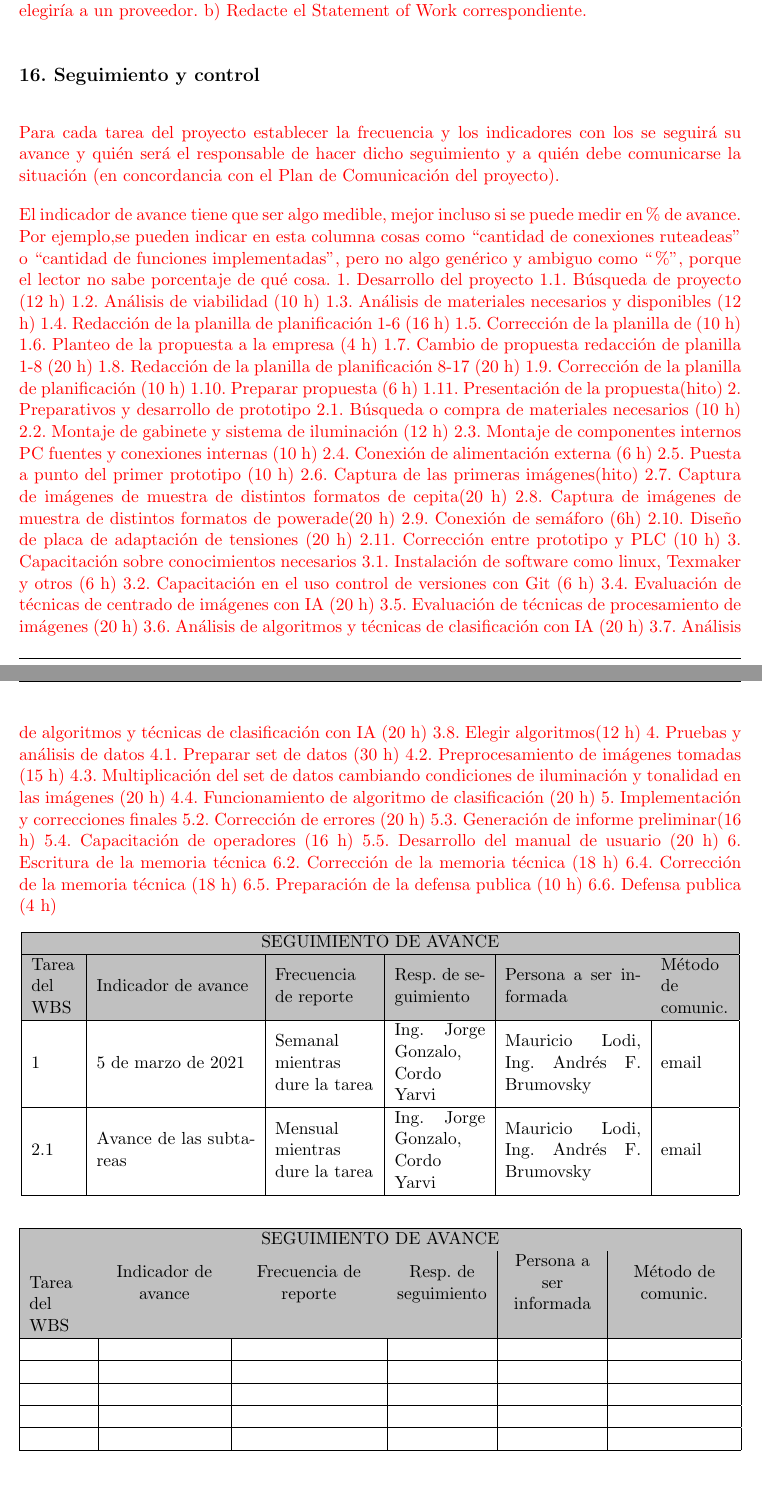
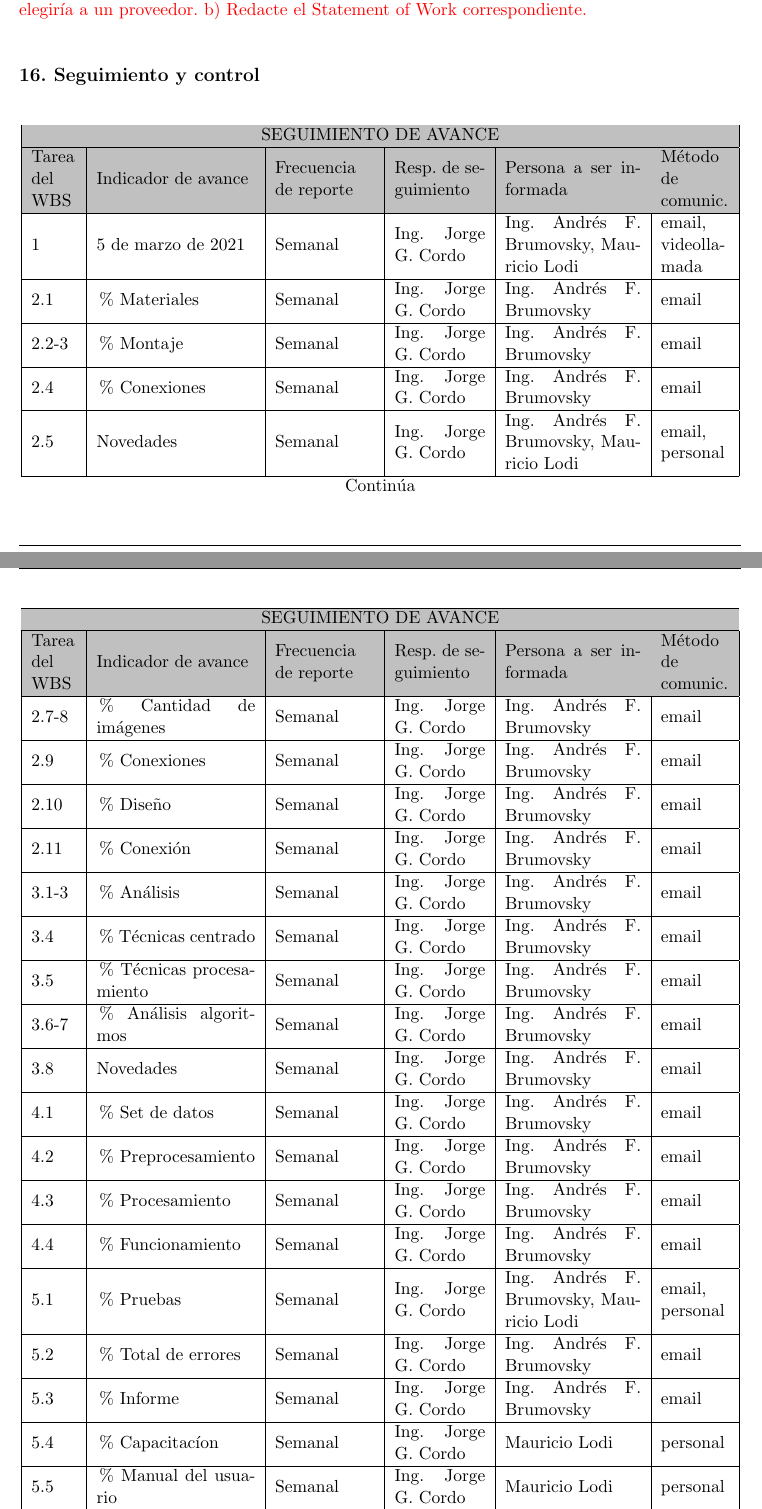
Before and after one commit to Gonzalo345/Planilla-planificacion, a LaTeX document (charter.tex): two parts of pages 15 and 16 of 16 before the commit and two parts of pages 15 and 16 of 17 after it, joined at a grey line, cut so that both start at the same text. Compiled offline with pdfLaTeX.

```diff
--- a/charter.tex
+++ b/charter.tex
@@ -747,64 +748,9 @@
 \section{16. Seguimiento y control}
 \label{sec:seguimiento}
 
-\begin{consigna}{red}
-Para cada tarea del proyecto establecer la frecuencia y los indicadores con los se seguirá su avance y quién será el responsable de hacer dicho seguimiento y a quién debe comunicarse la situación (en concordancia con el Plan de Comunicación del proyecto).
+%Para cada tarea del proyecto establecer la frecuencia y los indicadores con los se seguirá su avance y quién será el responsable de hacer dicho seguimiento y a quién debe comunicarse la situación (en concordancia con el Plan de Comunicación del proyecto).
 
-El indicador de avance tiene que ser algo medible, mejor incluso si se puede medir en \% de avance. Por ejemplo,se pueden indicar en esta columna cosas como ``cantidad de conexiones ruteadeas'' o ``cantidad de funciones implementadas'', pero no algo genérico y ambiguo como ``\%'', porque el lector no sabe porcentaje de qué cosa.
-1. Desarrollo del proyecto
-1.1. Búsqueda de proyecto (12 h)
-1.2. Análisis de viabilidad (10 h)
-1.3. Análisis de materiales necesarios y disponibles (12 h)
-1.4. Redacción de la planilla de planificación 1-6 (16 h)
-1.5. Corrección de la planilla de (10 h)
-1.6. Planteo de la propuesta a la empresa (4 h)
-1.7. Cambio de propuesta redacción de planilla 1-8 (20 h)
-1.8. Redacción de la planilla de planificación 8-17 (20 h)
-1.9. Corrección de la planilla de planificación (10 h)
-1.10. Preparar propuesta (6 h)
-1.11. Presentación de la propuesta(hito)
-2. Preparativos y desarrollo de prototipo
-2.1. Búsqueda o compra de materiales necesarios (10 h)
-2.2. Montaje de gabinete y sistema de iluminación (12 h)
-2.3. Montaje de componentes internos PC fuentes y conexiones internas (10 h)
-2.4. Conexión de alimentación externa (6 h)
-2.5. Puesta a punto del primer prototipo (10 h)
-2.6. Captura de las primeras imágenes(hito)
-2.7. Captura de imágenes de muestra de distintos formatos de cepita(20 h)
-2.8. Captura de imágenes de muestra de distintos formatos de powerade(20 h)
-2.9. Conexión de semáforo (6h)
-2.10. Diseño de placa de adaptación de tensiones (20 h)
-2.11. Corrección entre prototipo y PLC (10 h)
-3. Capacitación sobre conocimientos necesarios
-3.1. Instalación de software como linux, Texmaker y otros (6 h)
-3.2. Capacitación en el uso control de versiones con Git (6 h)
-%3.3. Análisis de librerı́as a utilizar (20 hs)
-3.4. Evaluación de técnicas de centrado de imágenes con IA (20 h)
-3.5. Evaluación de técnicas de procesamiento de imágenes (20 h)
-3.6. Análisis de algoritmos y técnicas de clasificación con IA (20 h)
-3.7. Análisis de algoritmos y técnicas de clasificación con IA (20 h)
-3.8. Elegir algoritmos(12 h)
-4. Pruebas y análisis de datos
-4.1. Preparar set de datos (30 h)
-4.2. Preprocesamiento de imágenes tomadas (15 h)
-4.3. Multiplicación del set de datos cambiando condiciones de iluminación y tonalidad en
-las imágenes (20 h)
-4.4. Funcionamiento de algoritmo de clasificación (20 h)
-5. Implementación y correcciones finales
-%5.1. Pruebas con lı́nea en producción y evaluación de resultados del sistema (25 h)
-5.2. Corrección de errores (20 h)
-5.3. Generación de informe preliminar(16 h)
-5.4. Capacitación de operadores (16 h)
-5.5. Desarrollo del manual de usuario (20 h)
-6. Escritura de la memoria técnica
-%6.1. Realización capı́tulos 1 al 3 la memoria técnica (40 h)
-6.2. Corrección de la memoria técnica (18 h)
-%6.3. Realización capı́tulos 4 al 5 la memoria técnica (40 h)
-6.4. Corrección de la memoria técnica (18 h)
-6.5. Preparación de la defensa publica (10 h)
-6.6. Defensa publica (4 h)
-
-\end{consigna}
+%El indicador de avance tiene que ser algo medible, mejor incluso si se puede medir en \% de avance. Por ejemplo,se pueden indicar en esta columna cosas como ``cantidad de conexiones ruteadeas'' o ``cantidad de funciones implementadas'', pero no algo genérico y ambiguo como ``\%'', porque el lector no sabe porcentaje de qué cosa.
 
 \begin{longtable}{|m{1cm}|m{3.5cm}|m{2.2cm}|m{2cm}|m{3cm}|m{1.5cm}|}
 \hline
@@ -825,33 +771,34 @@
 \endfoot
 
 \endlastfoot
-%-----------------------------------------------------
+1	 	& \fechaInicioName  		&Semanal  	&Ing. Jorge G. Cordo 	&\supname, \clientename  	&email, videollamada \\ \hline
+2.1	 	& \% Materiales				&Semanal 	&Ing. Jorge G. Cordo 	&\supname 					&email \\ \hline
+2.2-3	& \% Montaje				&Semanal 	&Ing. Jorge G. Cordo 	&\supname 					&email \\ \hline
+2.4	 	& \% Conexiones				&Semanal 	&Ing. Jorge G. Cordo 	&\supname 					&email \\ \hline
+2.5	 	& Novedades					&Semanal 	&Ing. Jorge G. Cordo 	&\supname, \clientename		&email,  personal \\ \hline
+2.7-8 	& \% Cantidad de imágenes	&Semanal 	&Ing. Jorge G. Cordo	&\supname 					&email \\ \hline
+2.9	 	& \% Conexiones				&Semanal 	&Ing. Jorge G. Cordo	&\supname 					&email \\ \hline
+2.10 	& \% Diseño					&Semanal 	&Ing. Jorge G. Cordo	&\supname 					&email \\ \hline
+2.11 	& \% Conexión				&Semanal 	&Ing. Jorge G. Cordo 	&\supname 					&email \\ \hline
+3.1-3  	& \% Análisis				&Semanal 	&Ing. Jorge G. Cordo 	&\supname 					&email \\ \hline
+3.4  	& \% Técnicas centrado		&Semanal 	&Ing. Jorge G. Cordo 	&\supname 					&email \\ \hline
+3.5  	& \% Técnicas procesamiento	&Semanal 	&Ing. Jorge G. Cordo 	&\supname 					&email \\ \hline
+3.6-7  	& \% Análisis algoritmos	&Semanal 	&Ing. Jorge G. Cordo	&\supname 					&email \\ \hline
+3.8  	& Novedades					&Semanal 	&Ing. Jorge G. Cordo	&\supname 					&email \\ \hline
+4.1  	& \% Set de datos			&Semanal 	&Ing. Jorge G. Cordo 	&\supname 					&email \\ \hline
+4.2  	& \% Preprocesamiento 		&Semanal 	&Ing. Jorge G. Cordo 	&\supname 					&email \\ \hline
+4.3  	& \% Procesamiento			&Semanal 	&Ing. Jorge G. Cordo	&\supname 					&email \\ \hline
+4.4  	& \% Funcionamiento			&Semanal 	&Ing. Jorge G. Cordo 	&\supname 					&email \\ \hline
+5.1  	& \% Pruebas				&Semanal 	&Ing. Jorge G. Cordo 	&\supname, \clientename		&email,  personal \\ \hline
+5.2  	& \% Total de errores		&Semanal 	&Ing. Jorge G. Cordo 	&\supname					&email \\ \hline
+5.3  	& \% Informe				&Semanal 	&Ing. Jorge G. Cordo 	&\supname 					&email \\ \hline
+5.4  	& \% Capacitacíon			&Semanal 	&Ing. Jorge G. Cordo 	&\clientename				&personal \\ \hline
+5.5  	& \% Manual del usuario		&Semanal 	&Ing. Jorge G. Cordo 	&\clientename 				&personal \\ \hline
+6.1-6  	& \% Memoria técnica		&Semanal 	&Ing. Jorge G. Cordo 	&\supname 					& email \\ \hline
 
-
-
-%------------------------------------------------------
-1	& \fechaInicioName  &Semanal mientras dure la tarea & \authorname & \clientename, \supname & email \\ \hline
-2.1	& Avance de las subtareas  & Mensual mientras dure la tarea & \authorname & \clientename, \supname & email \\ \hline
 
 \end{longtable}
 
-\begin{table}[!htpb]
-\centering
-%\begin{tabularx}{\linewidth}{@{}|X|X|X|X|X|X|@{}}
-\begin{tabularx}{\linewidth}{@{}|X|C{2.5cm}|C{3cm}|C{2cm}|C{2cm}|C{2.5cm}|@{}}
-\hline
-\rowcolor[HTML]{C0C0C0}
-\multicolumn{6}{|c|}{\cellcolor[HTML]{C0C0C0}SEGUIMIENTO DE AVANCE}                                                                       \\ \hline
-\rowcolor[HTML]{C0C0C0}
-Tarea del WBS & Indicador de avance & Frecuencia de reporte & Resp. de seguimiento & Persona a ser informada & Método de comunic. \\ \hline
- &  &  &  &  &  \\ \hline
- &  &  &  &  &  \\ \hline
- &  &  &  &  &  \\ \hline
- &  &  &  &  &  \\ \hline
- &  &  &  &  &  \\ \hline
-\end{tabularx}%
-%}
-\end{table}
 
 \section{17. Procesos de cierre}
 \label{sec:cierre}
@@ -868,0 +813 @@
+\item Procedimiento: Se analizará:
@@ -871 +818,0 @@
-\end{consigna}
```
Also changed, not shown: charter.pdf, charter.tex (34 more changed lines).
